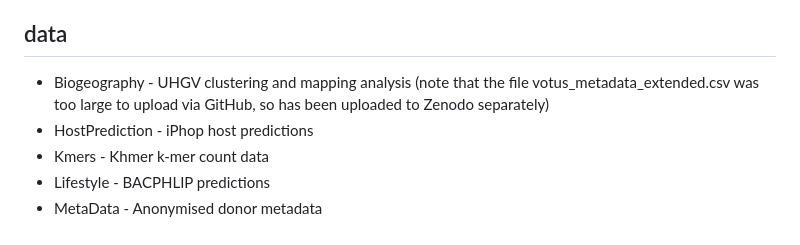
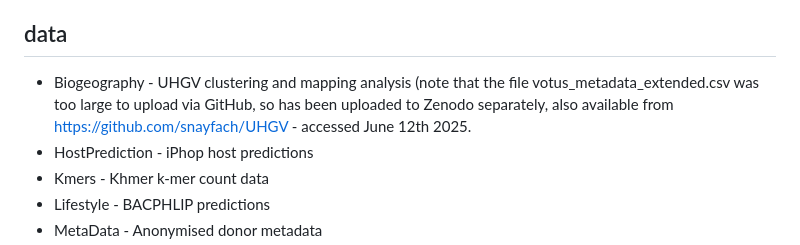
Before and after one commit to LSHillary/FecalViromeOptimisation, a Markdown page: README.md, the part around the change. GitHub-like rendering.

```diff
--- a/README.md
+++ b/README.md
@@ -12,7 +12,7 @@ For sequencing data, all raw fastq files have been deposited in the NCBI SRA und
 Assembled vOTU sequences will also be uploaded to NCBI GenBank under BioProject PRJNA1331857.
 
 ## data
-- Biogeography - UHGV clustering and mapping analysis (note that the file votus_metadata_extended.csv was too large to upload via GitHub, so has been uploaded to Zenodo separately)
+- Biogeography - UHGV clustering and mapping analysis (note that the file votus_metadata_extended.csv was too large to upload via GitHub, so has been uploaded to Zenodo separately, also available from https://github.com/snayfach/UHGV - accessed June 12th 2025.
 - HostPrediction - iPhop host predictions
 - Kmers - Khmer k-mer count data
 - Lifestyle - BACPHLIP predictions
```
